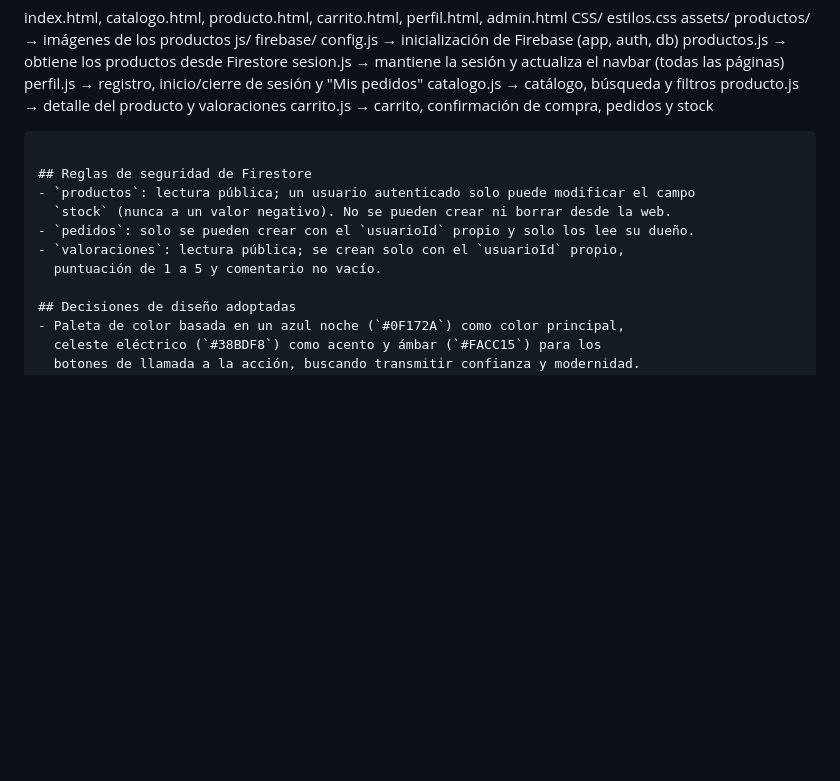
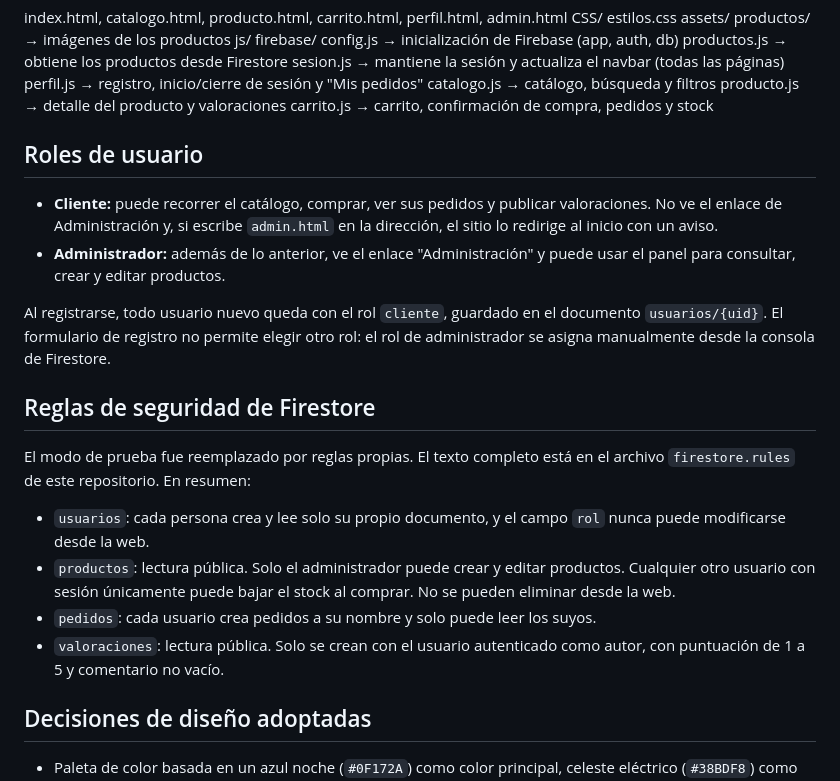
Before and after one commit to GiovannaErcila/Sprint1_DW, a Markdown page: README.md, the part around one of its changes. Rendered like a GitHub page; blank space fills up the shorter version.

Commit message:
Se ublica las reglas finales de Firestore. Se agrega información a Readme.

````diff
--- a/README.md
+++ b/README.md
@@ -163,14 +162,30 @@ js/
   catalogo.js          → catálogo, búsqueda y filtros
   producto.js          → detalle del producto y valoraciones
   carrito.js           → carrito, confirmación de compra, pedidos y stock
-```
+## Roles de usuario
+- **Cliente:** puede recorrer el catálogo, comprar, ver sus pedidos y publicar
+  valoraciones. No ve el enlace de Administración y, si escribe `admin.html` en la
+  dirección, el sitio lo redirige al inicio con un aviso.
+- **Administrador:** además de lo anterior, ve el enlace "Administración" y puede
+  usar el panel para consultar, crear y editar productos.
+
+Al registrarse, todo usuario nuevo queda con el rol `cliente`, guardado en el
+documento `usuarios/{uid}`. El formulario de registro no permite elegir otro rol:
+el rol de administrador se asigna manualmente desde la consola de Firestore.
 
 ## Reglas de seguridad de Firestore
-- `productos`: lectura pública; un usuario autenticado solo puede modificar el campo
-  `stock` (nunca a un valor negativo). No se pueden crear ni borrar desde la web.
-- `pedidos`: solo se pueden crear con el `usuarioId` propio y solo los lee su dueño.
-- `valoraciones`: lectura pública; se crean solo con el `usuarioId` propio,
-  puntuación de 1 a 5 y comentario no vacío.
+El modo de prueba fue reemplazado por reglas propias. El texto completo está en el
+archivo `firestore.rules` de este repositorio. En resumen:
+
+- `usuarios`: cada persona crea y lee solo su propio documento, y el campo `rol`
+  nunca puede modificarse desde la web.
+- `productos`: lectura pública. Solo el administrador puede crear y editar
+  productos. Cualquier otro usuario con sesión únicamente puede bajar el stock al
+  comprar. No se pueden eliminar desde la web.
+- `pedidos`: cada usuario crea pedidos a su nombre y solo puede leer los suyos.
+- `valoraciones`: lectura pública. Solo se crean con el usuario autenticado como
+  autor, con puntuación de 1 a 5 y comentario no vacío.
+
 
 ## Decisiones de diseño adoptadas
 - Paleta de color basada en un azul noche (`#0F172A`) como color principal,
````
Also changed, not shown: other parts of README.md (+0 -1 lines).
